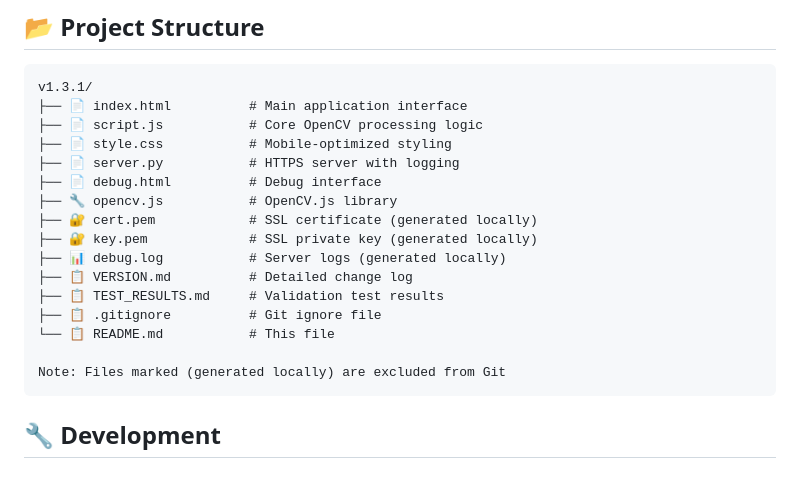
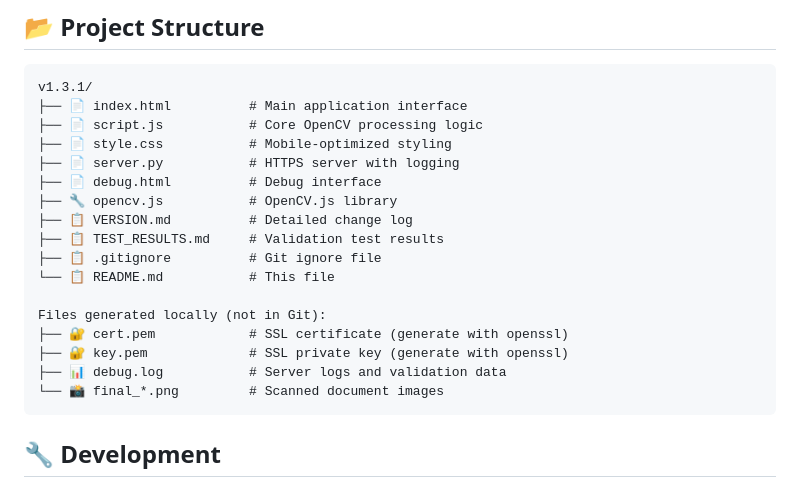
Before and after one commit to mikekaldig/OpenCV-Web-Document-Scanner, a Markdown page: README.md, the part around the change. Rendered like a GitHub page.

Commit message:
📋 Fix project structure documentation
✅ Corrections:
- Updated project structure to reflect actual Git contents
- Clearly separated tracked vs. generated files
- Removed misleading references to excluded files in main structure
- Added clear section for locally generated files

🔧 Improvements:
- Better organization of file listings
- Clear distinction between repository and runtime files
- Accurate representation of what users will see after clone

````diff
--- a/README.md
+++ b/README.md
@@ -138,15 +138,16 @@ v1.3.1/
 ├── 📄 server.py           # HTTPS server with logging
 ├── 📄 debug.html          # Debug interface
 ├── 🔧 opencv.js           # OpenCV.js library
-├── 🔐 cert.pem            # SSL certificate (generated locally)
-├── 🔐 key.pem             # SSL private key (generated locally)
-├── 📊 debug.log           # Server logs (generated locally)
 ├── 📋 VERSION.md          # Detailed change log
 ├── 📋 TEST_RESULTS.md     # Validation test results
 ├── 📋 .gitignore          # Git ignore file
 └── 📋 README.md           # This file
 
-Note: Files marked (generated locally) are excluded from Git
+Files generated locally (not in Git):
+├── 🔐 cert.pem            # SSL certificate (generate with openssl)
+├── 🔐 key.pem             # SSL private key (generate with openssl)
+├── 📊 debug.log           # Server logs and validation data
+└── 📸 final_*.png         # Scanned document images
 ```
 
 ## 🔧 Development
````
